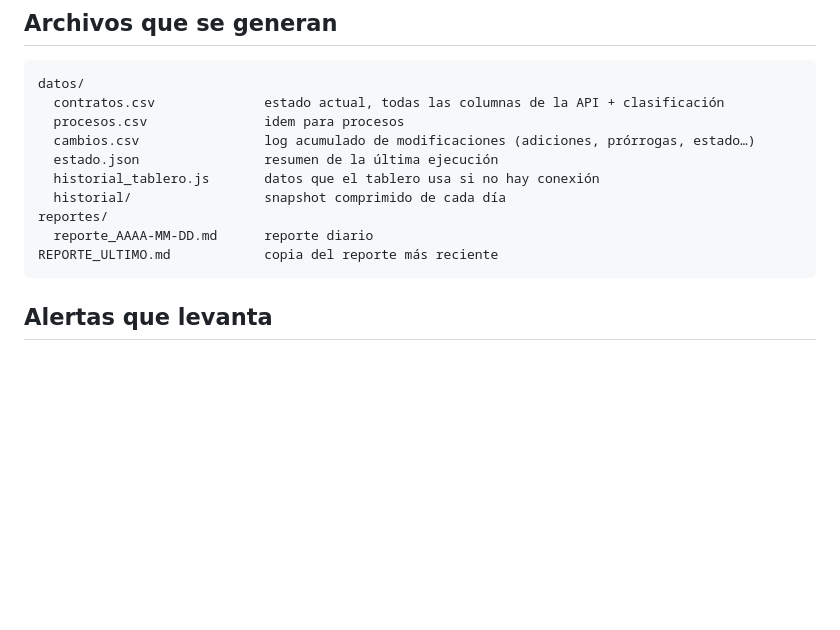
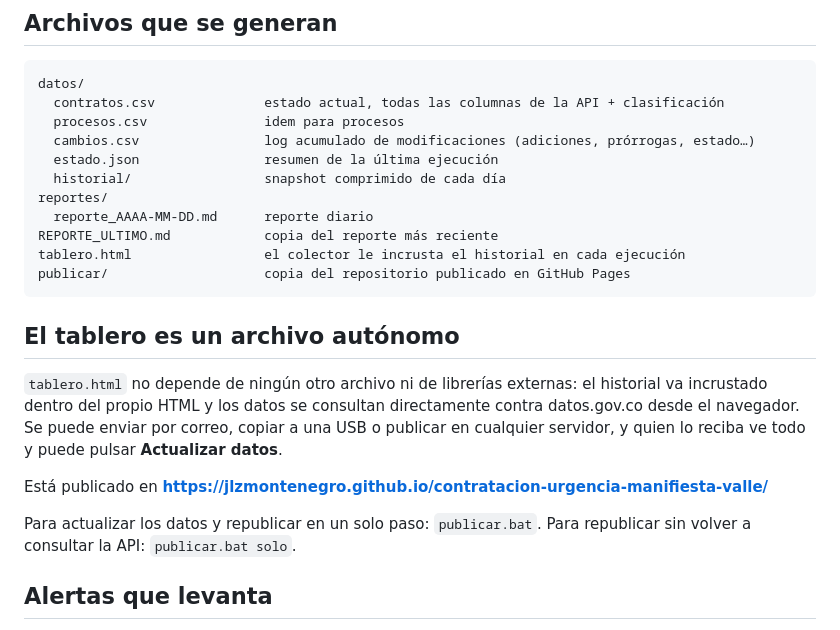
Before and after one commit to jlzmontenegro/contratacion-urgencia-manifiesta-valle, a Markdown page: LEEME.md, the part around the change. Drawn GitHub-style; blank space fills up the shorter version.

Commit message:
Actualizacion del tablero 08-12-mié

````diff
--- a/LEEME.md
+++ b/LEEME.md
@@ -90,12 +90,26 @@ datos/
   procesos.csv               idem para procesos
   cambios.csv                log acumulado de modificaciones (adiciones, prórrogas, estado…)
   estado.json                resumen de la última ejecución
-  historial_tablero.js       datos que el tablero usa si no hay conexión
   historial/                 snapshot comprimido de cada día
 reportes/
   reporte_AAAA-MM-DD.md      reporte diario
 REPORTE_ULTIMO.md            copia del reporte más reciente
+tablero.html                 el colector le incrusta el historial en cada ejecución
+publicar/                    copia del repositorio publicado en GitHub Pages
 ```
+
+## El tablero es un archivo autónomo
+
+`tablero.html` no depende de ningún otro archivo ni de librerías externas: el historial va
+incrustado dentro del propio HTML y los datos se consultan directamente contra datos.gov.co
+desde el navegador. Se puede enviar por correo, copiar a una USB o publicar en cualquier
+servidor, y quien lo reciba ve todo y puede pulsar **Actualizar datos**.
+
+Está publicado en
+**https://jlzmontenegro.github.io/contratacion-urgencia-manifiesta-valle/**
+
+Para actualizar los datos y republicar en un solo paso: `publicar.bat`.
+Para republicar sin volver a consultar la API: `publicar.bat solo`.
 
 ## Alertas que levanta
 
````
